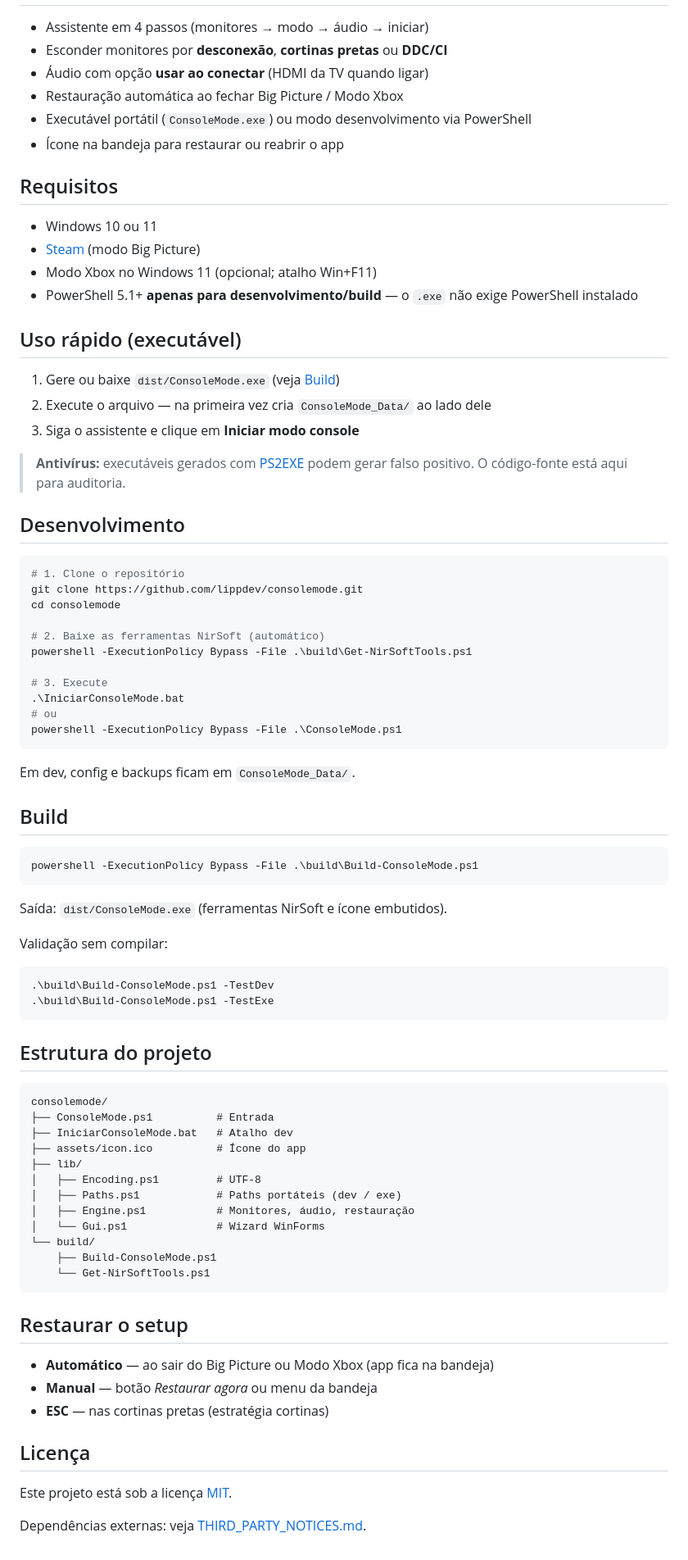
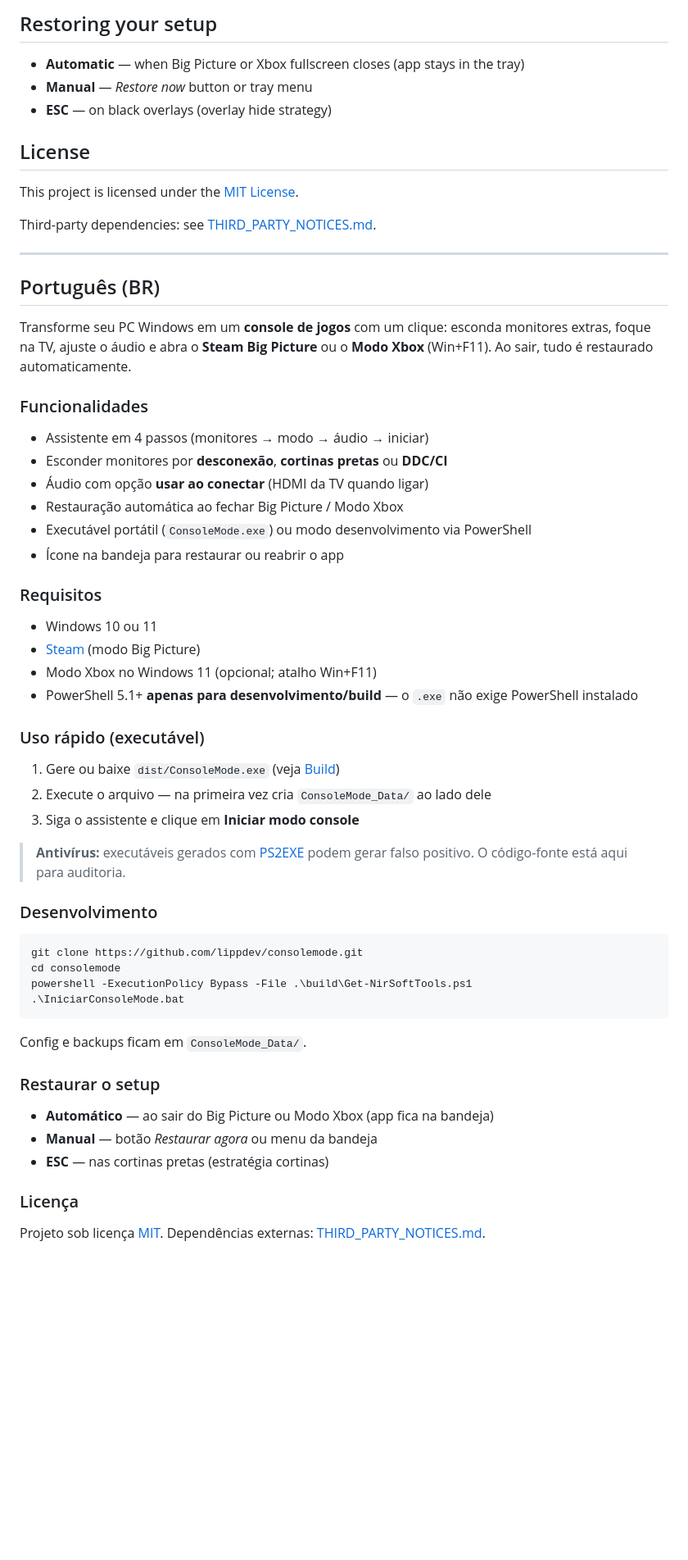
Before and after one commit to lippdev/consolemode, a Markdown page: README.md, the part around one of its changes. Shown at 82% size. GitHub-like rendering; blank space fills up the shorter version.

````diff
--- a/README.md
+++ b/README.md
@@ -10,3 +85,22 @@ Transforme seu PC Windows em um **console de jogos** com um clique: esconda moni
+## Restoring your setup
+
+- **Automatic** — when Big Picture or Xbox fullscreen closes (app stays in the tray)
+- **Manual** — *Restore now* button or tray menu
+- **ESC** — on black overlays (overlay hide strategy)
+
+## License
+
+This project is licensed under the [MIT License](LICENSE).
+
+Third-party dependencies: see [THIRD_PARTY_NOTICES.md](THIRD_PARTY_NOTICES.md).
+
+---
+
+## Português (BR)
+
+Transforme seu PC Windows em um **console de jogos** com um clique: esconda monitores extras, foque na TV, ajuste o áudio e abra o **Steam Big Picture** ou o **Modo Xbox** (Win+F11). Ao sair, tudo é restaurado automaticamente.
+
+### Funcionalidades
 
 - Assistente em 4 passos (monitores → modo → áudio → iniciar)
 - Esconder monitores por **desconexão**, **cortinas pretas** ou **DDC/CI**
@@ -15,14 +109,14 @@ Transforme seu PC Windows em um **console de jogos** com um clique: esconda moni
 - Executável portátil (`ConsoleMode.exe`) ou modo desenvolvimento via PowerShell
 - Ícone na bandeja para restaurar ou reabrir o app
 
-## Requisitos
+### Requisitos
 
 - Windows 10 ou 11
 - [Steam](https://store.steampowered.com/) (modo Big Picture)
 - Modo Xbox no Windows 11 (opcional; atalho Win+F11)
 - PowerShell 5.1+ **apenas para desenvolvimento/build** — o `.exe` não exige PowerShell instalado
 
-## Uso rápido (executável)
+### Uso rápido (executável)
 
 1. Gere ou baixe `dist/ConsoleMode.exe` (veja [Build](#build))
 2. Execute o arquivo — na primeira vez cria `ConsoleMode_Data/` ao lado dele
@@ -30,64 +124,23 @@ Transforme seu PC Windows em um **console de jogos** com um clique: esconda moni
 
 > **Antivírus:** executáveis gerados com [PS2EXE](https://github.com/MScholtes/PS2EXE) podem gerar falso positivo. O código-fonte está aqui para auditoria.
 
-## Desenvolvimento
+### Desenvolvimento
 
 ```powershell
-# 1. Clone o repositório
 git clone https://github.com/lippdev/consolemode.git
 cd consolemode
-
-# 2. Baixe as ferramentas NirSoft (automático)
 powershell -ExecutionPolicy Bypass -File .\build\Get-NirSoftTools.ps1
-
-# 3. Execute
 .\IniciarConsoleMode.bat
-# ou
-powershell -ExecutionPolicy Bypass -File .\ConsoleMode.ps1
 ```
 
-Em dev, config e backups ficam em `ConsoleMode_Data/`.
+Config e backups ficam em `ConsoleMode_Data/`.
 
-## Build
-
-```powershell
-powershell -ExecutionPolicy Bypass -File .\build\Build-ConsoleMode.ps1
-```
-
-Saída: `dist/ConsoleMode.exe` (ferramentas NirSoft e ícone embutidos).
-
-Validação sem compilar:
-
-```powershell
-.\build\Build-ConsoleMode.ps1 -TestDev
-.\build\Build-ConsoleMode.ps1 -TestExe
-```
-
-## Estrutura do projeto
-
-```
-consolemode/
-├── ConsoleMode.ps1          # Entrada
-├── IniciarConsoleMode.bat   # Atalho dev
-├── assets/icon.ico          # Ícone do app
-├── lib/
-│   ├── Encoding.ps1         # UTF-8
-│   ├── Paths.ps1            # Paths portáteis (dev / exe)
-│   ├── Engine.ps1           # Monitores, áudio, restauração
-│   └── Gui.ps1              # Wizard WinForms
-└── build/
-    ├── Build-ConsoleMode.ps1
-    └── Get-NirSoftTools.ps1
-```
-
-## Restaurar o setup
+### Restaurar o setup
 
 - **Automático** — ao sair do Big Picture ou Modo Xbox (app fica na bandeja)
 - **Manual** — botão *Restaurar agora* ou menu da bandeja
 - **ESC** — nas cortinas pretas (estratégia cortinas)
 
-## Licença
+### Licença
 
-Este projeto está sob a licença [MIT](LICENSE).
-
-Dependências externas: veja [THIRD_PARTY_NOTICES.md](THIRD_PARTY_NOTICES.md).
+Projeto sob licença [MIT](LICENSE). Dependências externas: [THIRD_PARTY_NOTICES.md](THIRD_PARTY_NOTICES.md).
````
Also changed, not shown: other parts of README.md (+77 -2 lines).
